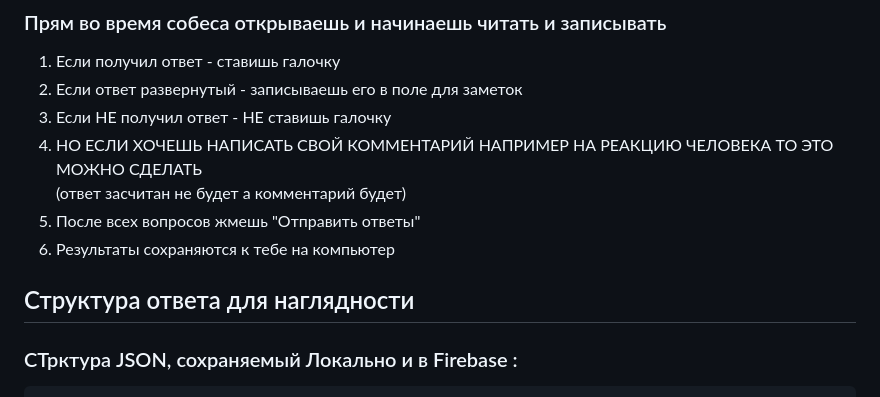
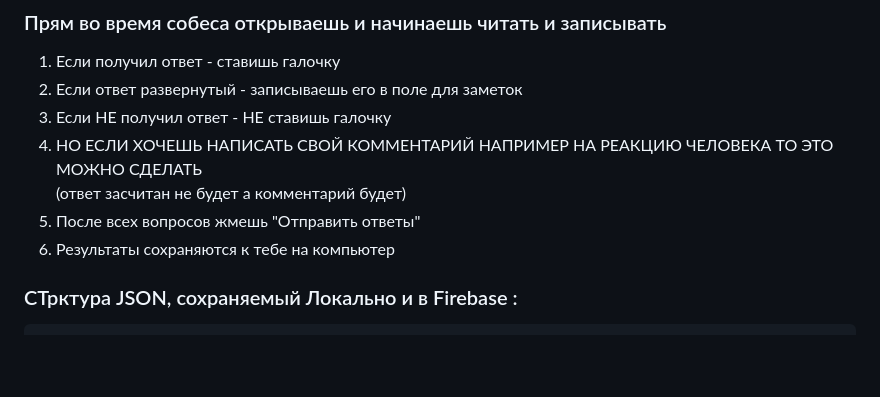
Before and after one commit to webdotG/interview-checklist, a Markdown page: README.md, the part around the change. Drawn GitHub-style; blank space fills up the shorter version.

```diff
--- a/README.md
+++ b/README.md
@@ -24,8 +24,6 @@
    (ответ засчитан не будет а комментарий будет)
 5. После всех вопросов жмешь "Отправить ответы"
 6. Результаты сохраняются к тебе на компьютер
-
-## Структура ответа для наглядности
 
 ### СТрктура JSON, сохраняемый Локально и в Firebase :
 
```
